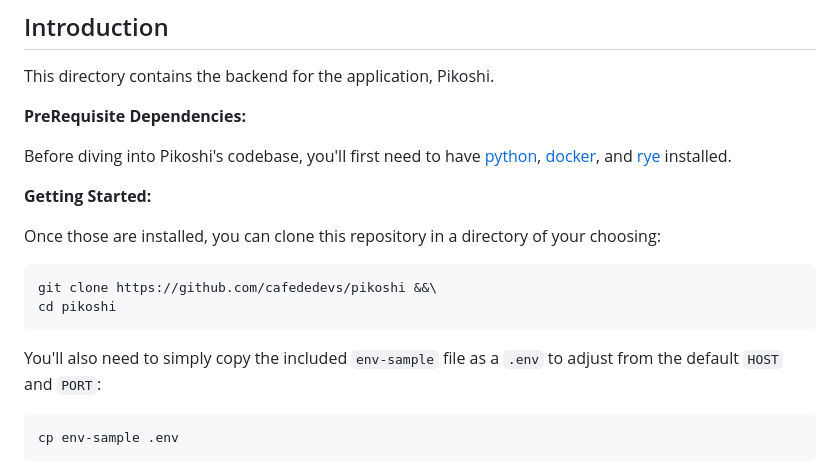
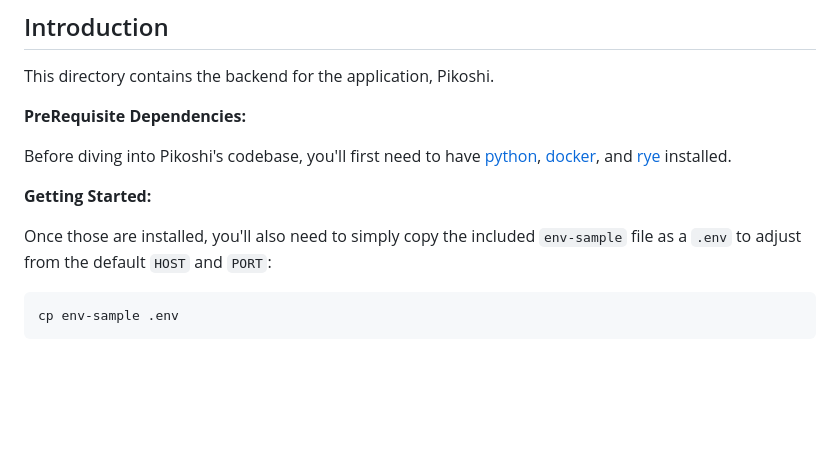
Before and after one commit to cafeDeDevs/pikoshi, a Markdown page: backend/README.md, the part around the change. GitHub-like rendering; blank space fills up the shorter version.

Commit message:
:pencil2: Adjusted backend README

````diff
--- a/backend/README.md
+++ b/backend/README.md
@@ -15,16 +15,8 @@ Before diving into Pikoshi's codebase, you'll first need to have
 
 **Getting Started:**
 
-Once those are installed, you can clone this repository in a directory of your
-choosing:
-
-```sh
-git clone https://github.com/cafededevs/pikoshi &&\
-cd pikoshi
-```
-
-You'll also need to simply copy the included `env-sample` file as a `.env` to
-adjust from the default `HOST` and `PORT`:
+Once those are installed, you'll also need to simply copy the included
+`env-sample` file as a `.env` to adjust from the default `HOST` and `PORT`:
 
 ```sh
 cp env-sample .env
````
